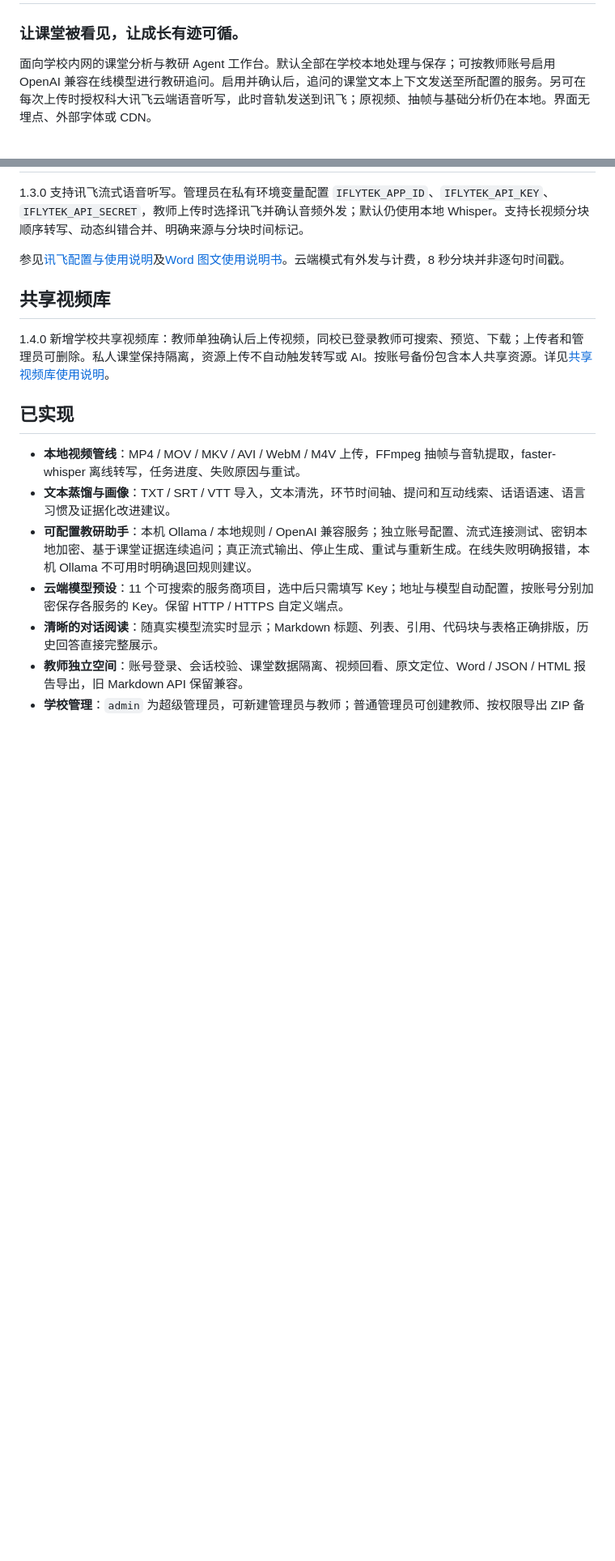
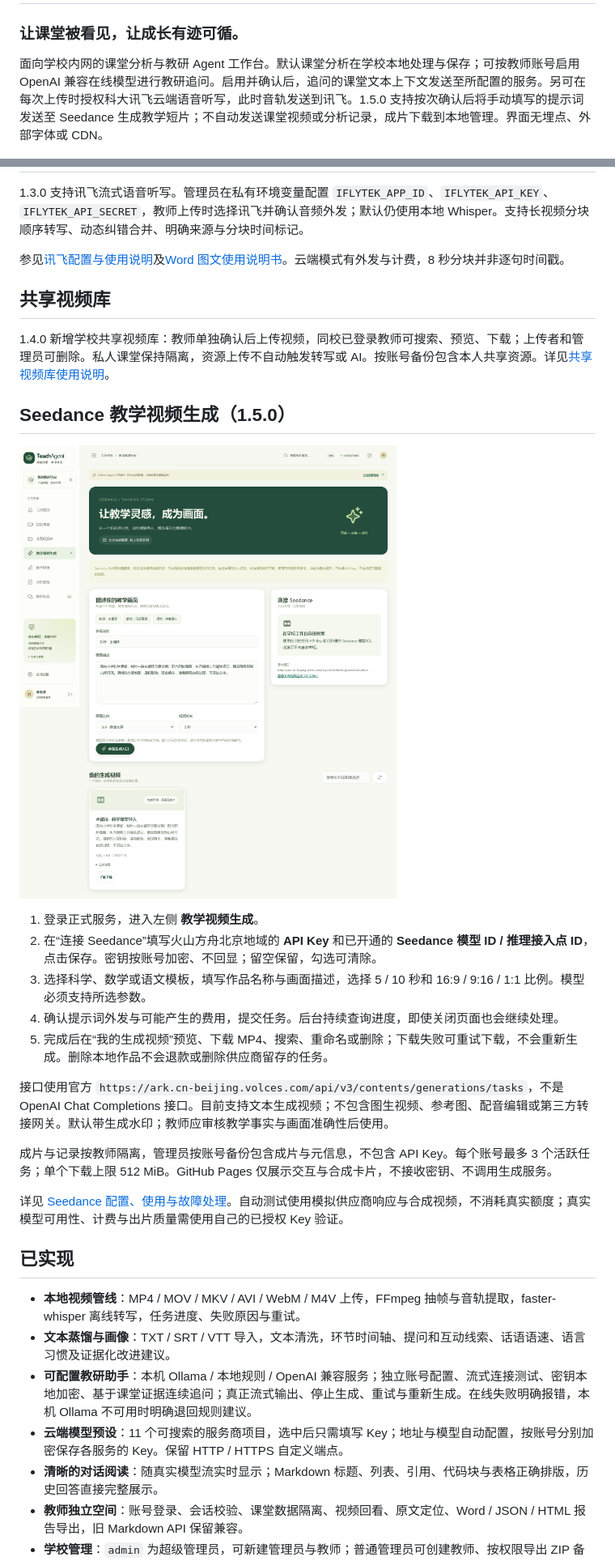
Before and after one commit to mm477706421/TeachAgent, a Markdown page: README.md, 2 parts joined by grey strips. Shown at 81% size. Rendered like a GitHub page; pictures changed too: docs/images/seedance-studio.png (added); blank space fills up the shorter version.

Commit message:
feat: add private Seedance teaching video studio and management

```diff
--- a/README.md
+++ b/README.md
@@ -2,7 +2,7 @@
 
 ### 让课堂被看见，让成长有迹可循。
 
-面向学校内网的课堂分析与教研 Agent 工作台。默认全部在学校本地处理与保存；可按教师账号启用 OpenAI 兼容在线模型进行教研追问。启用并确认后，追问的课堂文本上下文发送至所配置的服务。另可在每次上传时授权科大讯飞云端语音听写，此时音轨发送到讯飞；原视频、抽帧与基础分析仍在本地。界面无埋点、外部字体或 CDN。
+面向学校内网的课堂分析与教研 Agent 工作台。默认课堂分析在学校本地处理与保存；可按教师账号启用 OpenAI 兼容在线模型进行教研追问。启用并确认后，追问的课堂文本上下文发送至所配置的服务。另可在每次上传时授权科大讯飞云端语音听写，此时音轨发送到讯飞。1.5.0 支持按次确认后将手动填写的提示词发送至 Seedance 生成教学短片；不自动发送课堂视频或分析记录，成片下载到本地管理。界面无埋点、外部字体或 CDN。
 
 ![TeachAgent 工作台](docs/images/dashboard.png)
 
@@ -26,6 +26,22 @@ Pages 构建命令为 `npm run build:pages`，仓库路径为 `/TeachAgent/`，
 
 1.4.0 新增学校共享视频库：教师单独确认后上传视频，同校已登录教师可搜索、预览、下载；上传者和管理员可删除。私人课堂保持隔离，资源上传不自动触发转写或 AI。按账号备份包含本人共享资源。详见[共享视频库使用说明](docs/共享视频库使用说明.md)。
 
+## Seedance 教学视频生成（1.5.0）
+
+![Seedance 教学视频工作室（静态合成演示）](docs/images/seedance-studio.png)
+
+1. 登录正式服务，进入左侧 **教学视频生成**。
+2. 在“连接 Seedance”填写火山方舟北京地域的 **API Key** 和已开通的 **Seedance 模型 ID / 推理接入点 ID**，点击保存。密钥按账号加密、不回显；留空保留，勾选可清除。
+3. 选择科学、数学或语文模板，填写作品名称与画面描述，选择 5 / 10 秒和 16:9 / 9:16 / 1:1 比例。模型必须支持所选参数。
+4. 确认提示词外发与可能产生的费用，提交任务。后台持续查询进度，即使关闭页面也会继续处理。
+5. 完成后在“我的生成视频”预览、下载 MP4、搜索、重命名或删除；下载失败可重试下载，不会重新生成。删除本地作品不会退款或删除供应商留存的任务。
+
+接口使用官方 `https://ark.cn-beijing.volces.com/api/v3/contents/generations/tasks`，不是 OpenAI Chat Completions 接口。目前支持文本生成视频；不包含图生视频、参考图、配音编辑或第三方转接网关。默认带生成水印；教师应审核教学事实与画面准确性后使用。
+
+成片与记录按教师隔离，管理员按账号备份包含成片与元信息，不包含 API Key。每个账号最多 3 个活跃任务；单个下载上限 512 MiB。GitHub Pages 仅展示交互与合成卡片，不接收密钥、不调用生成服务。
+
+详见 [Seedance 配置、使用与故障处理](docs/Seedance教学视频使用说明.md)。自动测试使用模拟供应商响应与合成视频，不消耗真实额度；真实模型可用性、计费与出片质量需使用自己的已授权 Key 验证。
+
 ## 已实现
 
 - **本地视频管线**：MP4 / MOV / MKV / AVI / WebM / M4V 上传，FFmpeg 抽帧与音轨提取，faster-whisper 离线转写，任务进度、失败原因与重试。
```
Also changed, not shown: other parts of README.md (+2 -1 lines), CHANGELOG.md (+9 -0 lines), docs/Seedance教学视频使用说明.md (added, +54 -0 lines), 14 other files.
